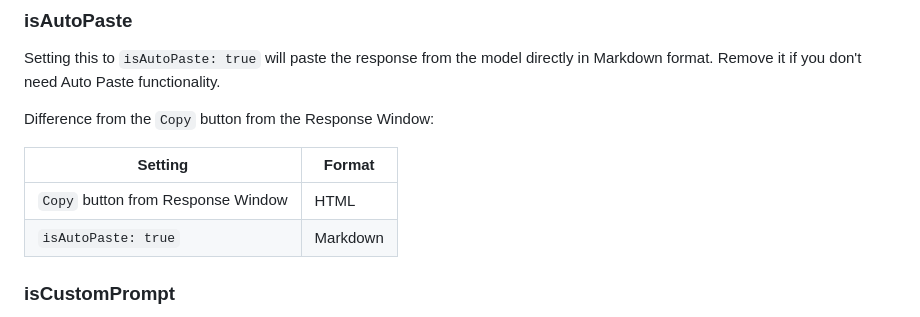
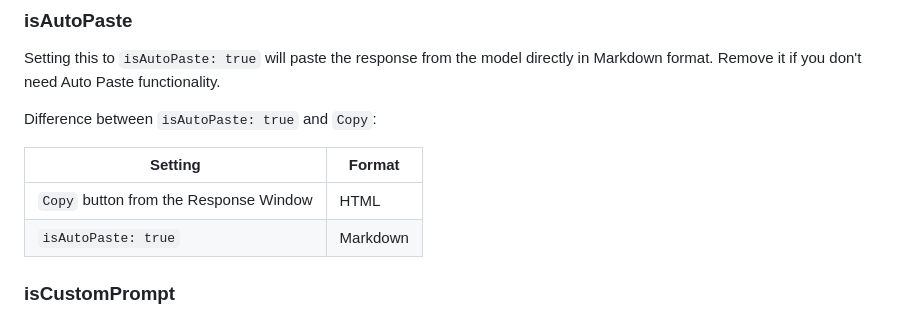
Before and after one commit to kdalanon/LLM-AutoHotkey-Assistant, a Markdown page: README.md, the part around the change. Rendered like a GitHub page.

```diff
--- a/README.md
+++ b/README.md
@@ -199,11 +199,11 @@ Your prompt will be processed by a meta-model and [routed to one of dozens of mo
 
 Setting this to `isAutoPaste: true` will paste the response from the model directly in Markdown format. Remove it if you don't need Auto Paste functionality.
 
-Difference from the `Copy` button from the Response Window:
+Difference between `isAutoPaste: true` and `Copy`:
 
 | Setting             | Format        |
 |----------------------|---------------|
-| `Copy` button from Response Window | HTML          |
+| `Copy` button from the Response Window | HTML          |
 | `isAutoPaste: true`  | Markdown      |
 
 ### isCustomPrompt
```
